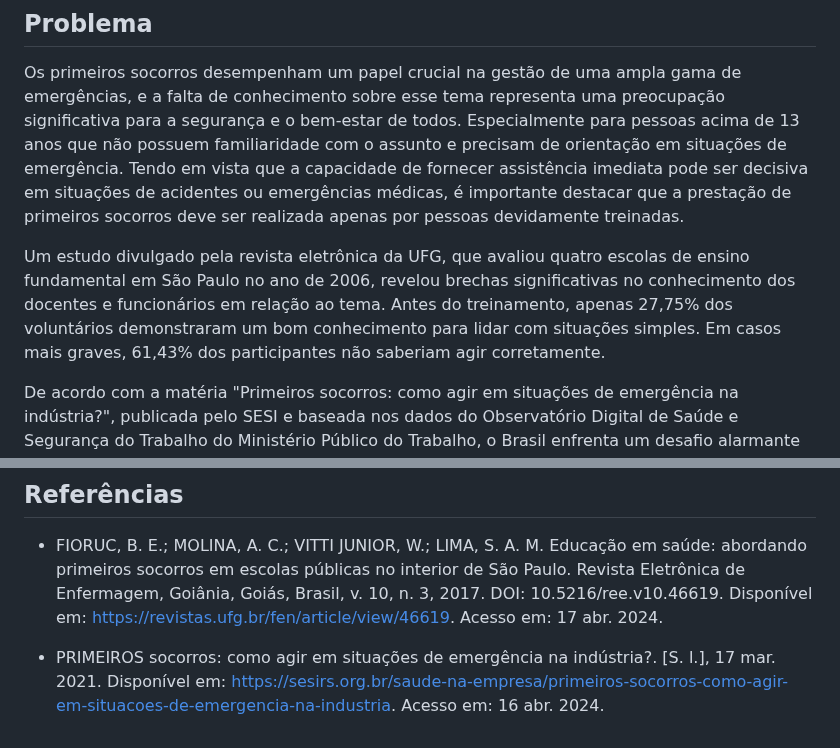
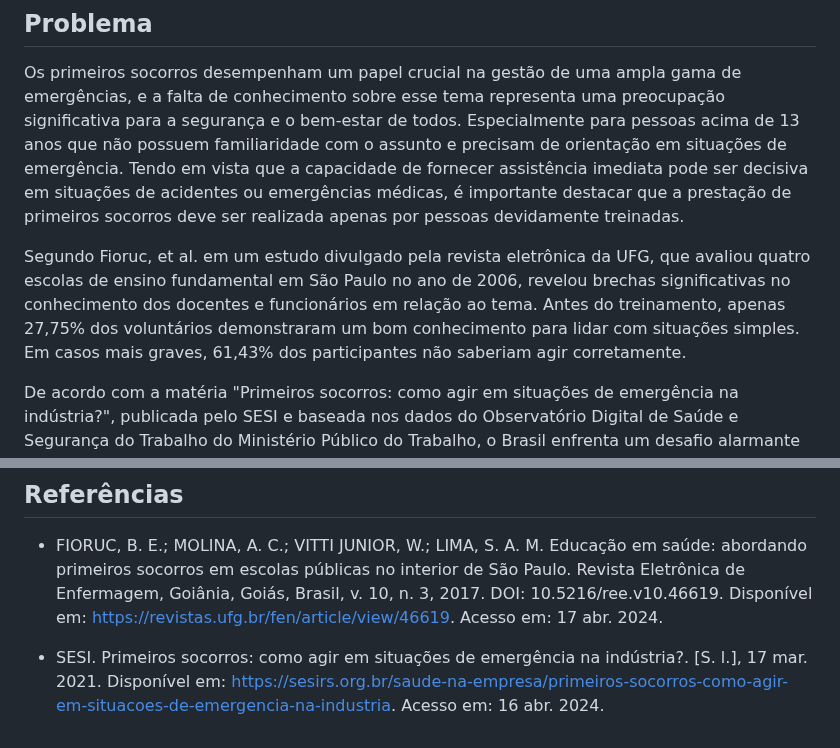
Before and after one commit to ICEI-PUC-Minas-PPLES-TI/plf-es-2024-1-ti1-0387200-primeira-ajuda-1, a Markdown page: docs/README.md, 2 parts joined by grey strips. Rendered like a GitHub page.

Commit message:
corrige citação e referencia

```diff
--- a/docs/README.md
+++ b/docs/README.md
@@ -6,7 +6,7 @@ Esta seção traz explicações breves sobre o conjunto de artefatos incluídos
 
 Os primeiros socorros desempenham um papel crucial na gestão de uma ampla gama de emergências, e a falta de conhecimento sobre esse tema representa uma preocupação significativa para a segurança e o bem-estar de todos. Especialmente para pessoas acima de 13 anos que não possuem familiaridade com o assunto e precisam de orientação em situações de emergência. Tendo em vista que a capacidade de fornecer assistência imediata pode ser decisiva em situações de acidentes ou emergências médicas, é importante destacar que a prestação de primeiros socorros deve ser realizada apenas por pessoas devidamente treinadas.
 
-Um estudo divulgado pela revista eletrônica da UFG, que avaliou quatro escolas de ensino fundamental em São Paulo no ano de 2006, revelou brechas significativas no conhecimento dos docentes e funcionários em relação ao tema. Antes do treinamento, apenas 27,75% dos voluntários demonstraram um bom conhecimento para lidar com situações simples. Em casos mais graves, 61,43% dos participantes não saberiam agir corretamente.
+Segundo Fioruc, et al. em um estudo divulgado pela revista eletrônica da UFG, que avaliou quatro escolas de ensino fundamental em São Paulo no ano de 2006, revelou brechas significativas no conhecimento dos docentes e funcionários em relação ao tema. Antes do treinamento, apenas 27,75% dos voluntários demonstraram um bom conhecimento para lidar com situações simples. Em casos mais graves, 61,43% dos participantes não saberiam agir corretamente.
 
 De acordo com a matéria "Primeiros socorros: como agir em situações de emergência na indústria?", publicada pelo SESI e baseada nos dados do Observatório Digital de Saúde e Segurança do Trabalho do Ministério Público do Trabalho, o Brasil enfrenta um desafio alarmante em relação aos acidentes de trabalho. Com um intervalo médio de apenas 48 segundos entre cada acidente, mais de 335 milhões de pessoas foram afastadas de seus postos de trabalho devido a incidentes entre os anos de 2012 e 2018. Especificamente na indústria, entre os anos de 2015 e 2017, ocorreram cerca de 1,1 milhão de acidentes, representando a maior parte do total de 1,7 milhão de casos registrados no país durante o mesmo período, conforme relatado pelo Anuário Estatístico da Previdência Social.
 
@@ -132,4 +132,4 @@ Requisitos Não Funcionais (RNF):
 
 - FIORUC, B. E.; MOLINA, A. C.; VITTI JUNIOR, W.; LIMA, S. A. M. Educação em saúde: abordando primeiros socorros em escolas públicas no interior de São Paulo. Revista Eletrônica de Enfermagem, Goiânia, Goiás, Brasil, v. 10, n. 3, 2017. DOI: 10.5216/ree.v10.46619. Disponível em: https://revistas.ufg.br/fen/article/view/46619. Acesso em: 17 abr. 2024.
 
-- PRIMEIROS socorros: como agir em situações de emergência na indústria?. [S. l.], 17 mar. 2021. Disponível em: https://sesirs.org.br/saude-na-empresa/primeiros-socorros-como-agir-em-situacoes-de-emergencia-na-industria. Acesso em: 16 abr. 2024.
+- SESI. Primeiros socorros: como agir em situações de emergência na indústria?. [S. l.], 17 mar. 2021. Disponível em: https://sesirs.org.br/saude-na-empresa/primeiros-socorros-como-agir-em-situacoes-de-emergencia-na-industria. Acesso em: 16 abr. 2024.
```
